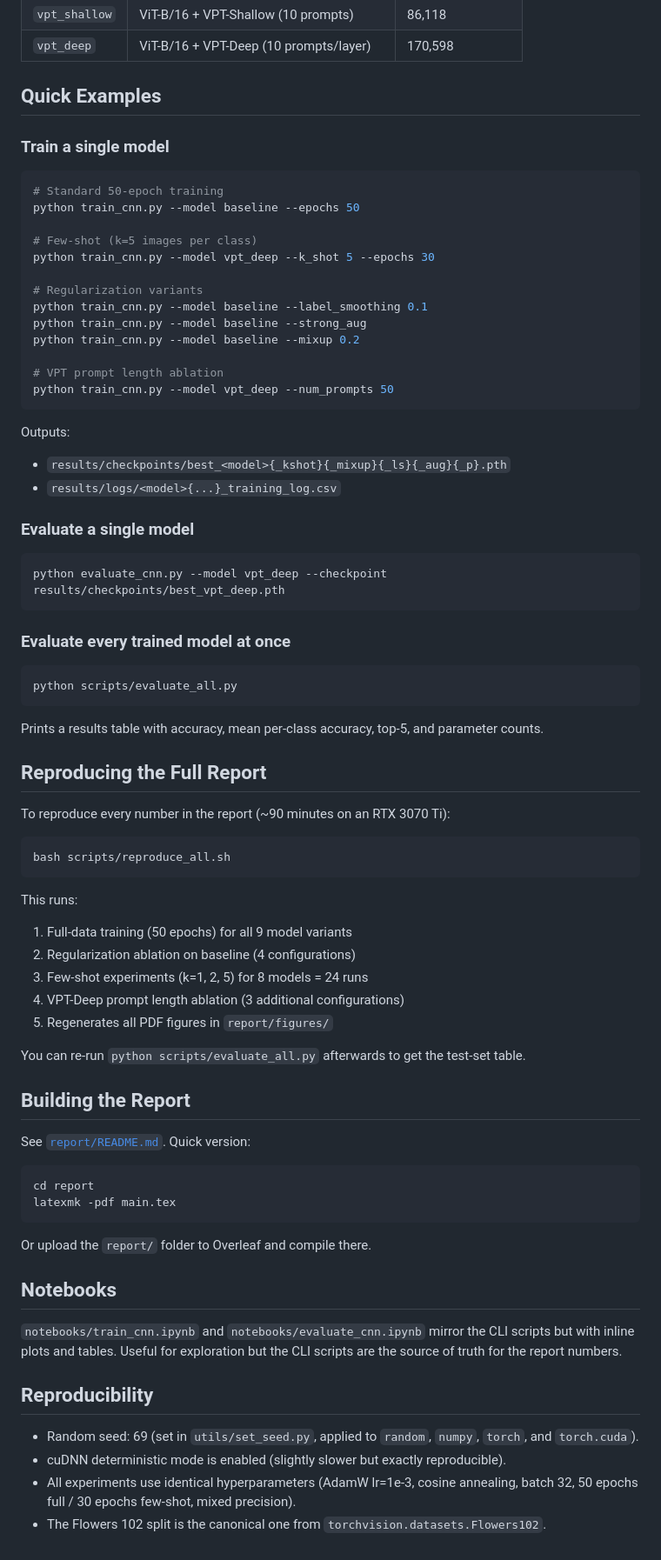
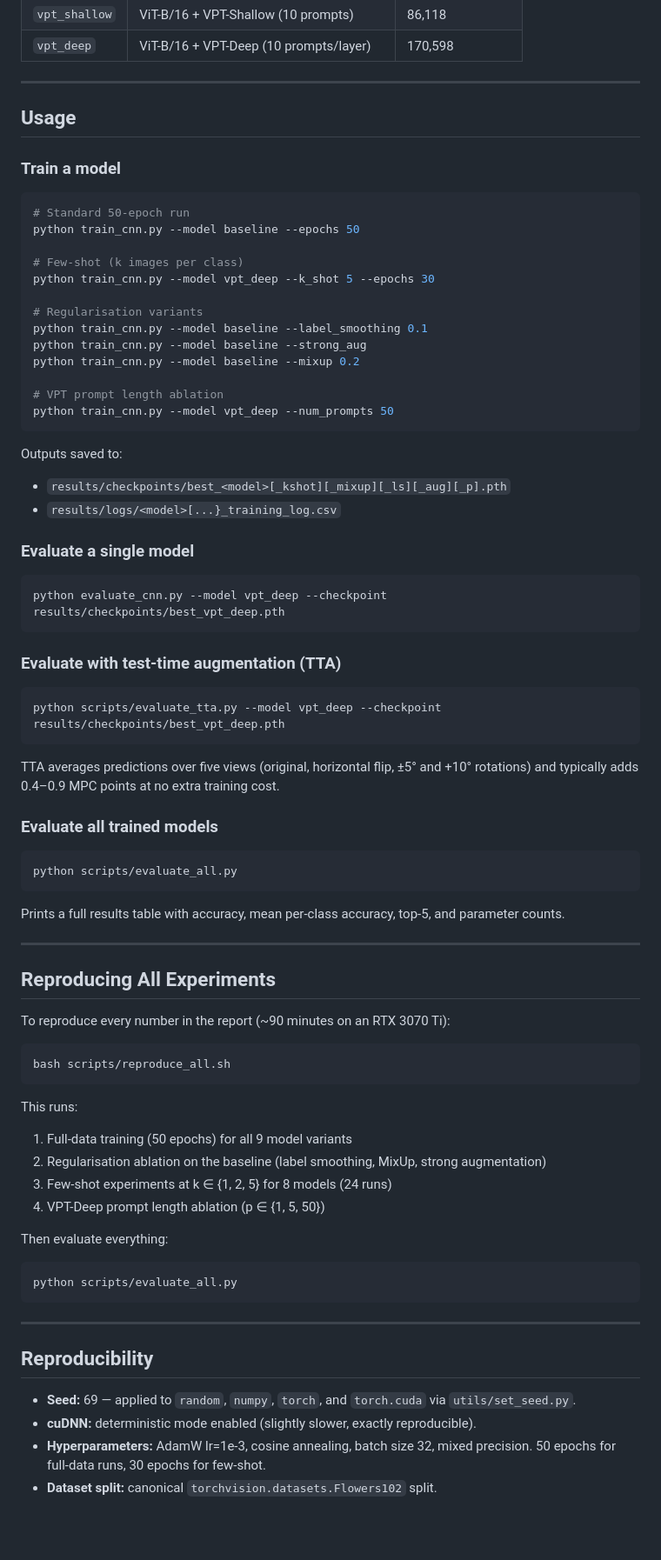
Before and after one commit to tonasyonas/Flower-Recognition, a Markdown page: submission/README.md, the part around one of its changes. Shown at 87% size. Rendered like a GitHub page; blank space fills up the shorter version.

````diff
--- a/submission/README.md
+++ b/submission/README.md
@@ -92,18 +99,20 @@ The first training run downloads the Oxford Flowers 102 dataset to `./data/` (~3
 | `vpt_shallow` | ViT-B/16 + VPT-Shallow (10 prompts) | 86,118 |
 | `vpt_deep` | ViT-B/16 + VPT-Deep (10 prompts/layer) | 170,598 |
 
-## Quick Examples
+---
 
-### Train a single model
+## Usage
+
+### Train a model
 
 ```bash
-# Standard 50-epoch training
+# Standard 50-epoch run
 python train_cnn.py --model baseline --epochs 50
 
-# Few-shot (k=5 images per class)
+# Few-shot (k images per class)
 python train_cnn.py --model vpt_deep --k_shot 5 --epochs 30
 
-# Regularization variants
+# Regularisation variants
 python train_cnn.py --model baseline --label_smoothing 0.1
 python train_cnn.py --model baseline --strong_aug
 python train_cnn.py --model baseline --mixup 0.2
@@ -112,9 +121,9 @@ python train_cnn.py --model baseline --mixup 0.2
 python train_cnn.py --model vpt_deep --num_prompts 50
 ```
 
-Outputs:
-- `results/checkpoints/best_<model>{_kshot}{_mixup}{_ls}{_aug}{_p}.pth`
-- `results/logs/<model>{...}_training_log.csv`
+Outputs saved to:
+- `results/checkpoints/best_<model>[_kshot][_mixup][_ls][_aug][_p].pth`
+- `results/logs/<model>[...}_training_log.csv`
 
 ### Evaluate a single model
 
@@ -122,15 +131,25 @@ Outputs:
 python evaluate_cnn.py --model vpt_deep --checkpoint results/checkpoints/best_vpt_deep.pth
 ```
 
-### Evaluate every trained model at once
+### Evaluate with test-time augmentation (TTA)
+
+```bash
+python scripts/evaluate_tta.py --model vpt_deep --checkpoint results/checkpoints/best_vpt_deep.pth
+```
+
+TTA averages predictions over five views (original, horizontal flip, ±5° and +10° rotations) and typically adds 0.4–0.9 MPC points at no extra training cost.
+
+### Evaluate all trained models
 
 ```bash
 python scripts/evaluate_all.py
 ```
 
-Prints a results table with accuracy, mean per-class accuracy, top-5, and parameter counts.
+Prints a full results table with accuracy, mean per-class accuracy, top-5, and parameter counts.
 
-## Reproducing the Full Report
+---
+
+## Reproducing All Experiments
 
 To reproduce every number in the report (~90 minutes on an RTX 3070 Ti):
 
@@ -140,31 +159,21 @@ bash scripts/reproduce_all.sh
 
 This runs:
 1. Full-data training (50 epochs) for all 9 model variants
-2. Regularization ablation on baseline (4 configurations)
-3. Few-shot experiments (k=1, 2, 5) for 8 models = 24 runs
-4. VPT-Deep prompt length ablation (3 additional configurations)
-5. Regenerates all PDF figures in `report/figures/`
+2. Regularisation ablation on the baseline (label smoothing, MixUp, strong augmentation)
+3. Few-shot experiments at k ∈ {1, 2, 5} for 8 models (24 runs)
+4. VPT-Deep prompt length ablation (p ∈ {1, 5, 50})
 
-You can re-run `python scripts/evaluate_all.py` afterwards to get the test-set table.
-
-## Building the Report
-
-See [`report/README.md`](report/README.md). Quick version:
+Then evaluate everything:
 
 ```bash
-cd report
-latexmk -pdf main.tex
+python scripts/evaluate_all.py
 ```
 
-Or upload the `report/` folder to Overleaf and compile there.
-
-## Notebooks
-
-`notebooks/train_cnn.ipynb` and `notebooks/evaluate_cnn.ipynb` mirror the CLI scripts but with inline plots and tables. Useful for exploration but the CLI scripts are the source of truth for the report numbers.
+---
 
 ## Reproducibility
 
-- Random seed: 69 (set in `utils/set_seed.py`, applied to `random`, `numpy`, `torch`, and `torch.cuda`).
-- cuDNN deterministic mode is enabled (slightly slower but exactly reproducible).
-- All experiments use identical hyperparameters (AdamW lr=1e-3, cosine annealing, batch 32, 50 epochs full / 30 epochs few-shot, mixed precision).
-- The Flowers 102 split is the canonical one from `torchvision.datasets.Flowers102`.
+- **Seed:** 69 — applied to `random`, `numpy`, `torch`, and `torch.cuda` via `utils/set_seed.py`.
+- **cuDNN:** deterministic mode enabled (slightly slower, exactly reproducible).
+- **Hyperparameters:** AdamW lr=1e-3, cosine annealing, batch size 32, mixed precision. 50 epochs for full-data runs, 30 epochs for few-shot.
+- **Dataset split:** canonical `torchvision.datasets.Flowers102` split.
````
Also changed, not shown: other parts of submission/README.md (+50 -43 lines).
